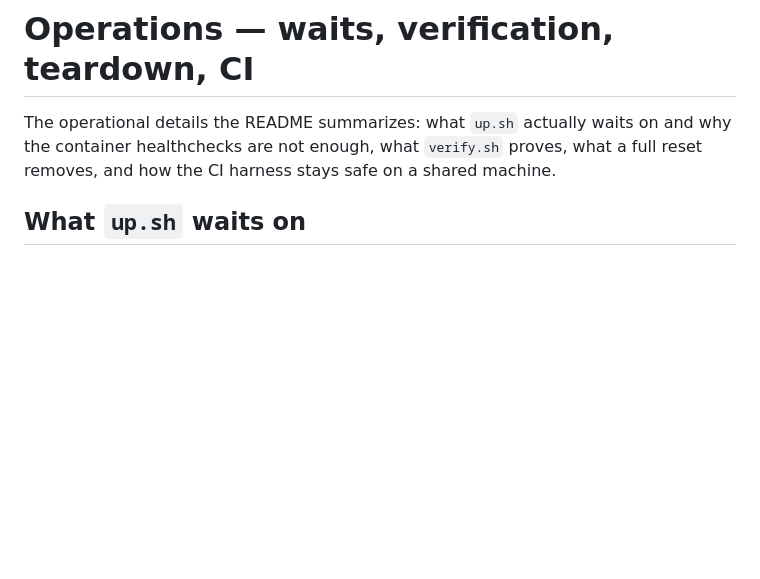
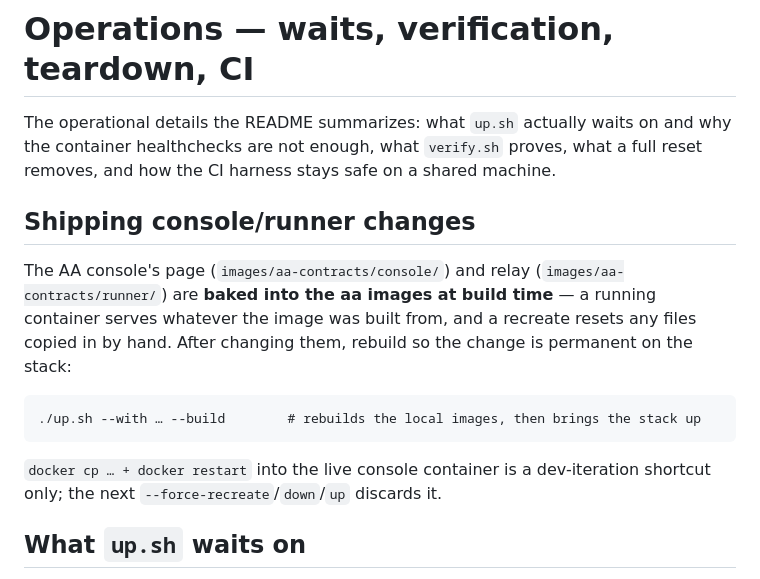
Before and after one commit to acedward/midnight-2-offers, a Markdown page: docs/OPERATIONS.md, the part around the change. GitHub-like rendering; blank space fills up the shorter version.

````diff
--- a/docs/OPERATIONS.md
+++ b/docs/OPERATIONS.md
@@ -4,6 +4,20 @@ The operational details the README summarizes: what `up.sh` actually waits on an
 container healthchecks are not enough, what `verify.sh` proves, what a full reset removes,
 and how the CI harness stays safe on a shared machine.
 
+
+## Shipping console/runner changes
+
+The AA console's page (`images/aa-contracts/console/`) and relay
+(`images/aa-contracts/runner/`) are **baked into the aa images at build time** — a running
+container serves whatever the image was built from, and a recreate resets any files copied in
+by hand. After changing them, rebuild so the change is permanent on the stack:
+
+```
+./up.sh --with … --build        # rebuilds the local images, then brings the stack up
+```
+
+`docker cp … + docker restart` into the live console container is a dev-iteration shortcut
+only; the next `--force-recreate`/`down`/`up` discards it.
 ## What `up.sh` waits on
 
 `up.sh` returns only when the stack is genuinely usable, which is stricter than "docker says
````
Also changed, not shown: README.md (+15 -9 lines), docs/COMPONENTS.md (+18 -10 lines).
